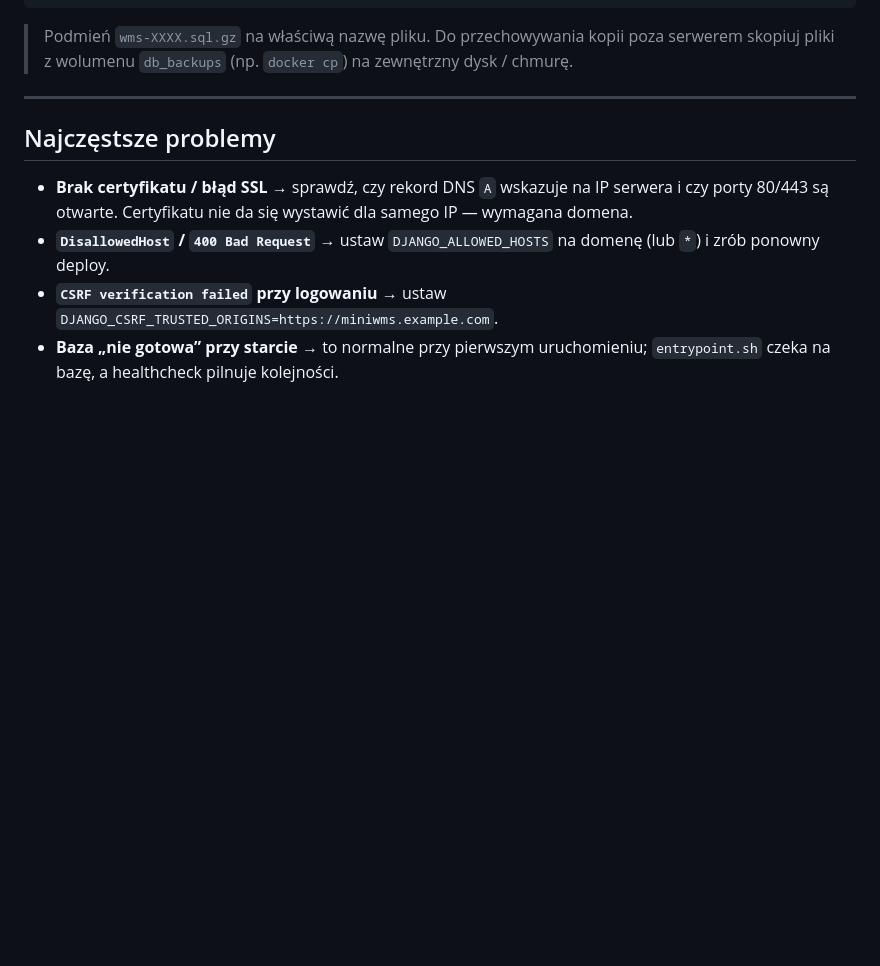
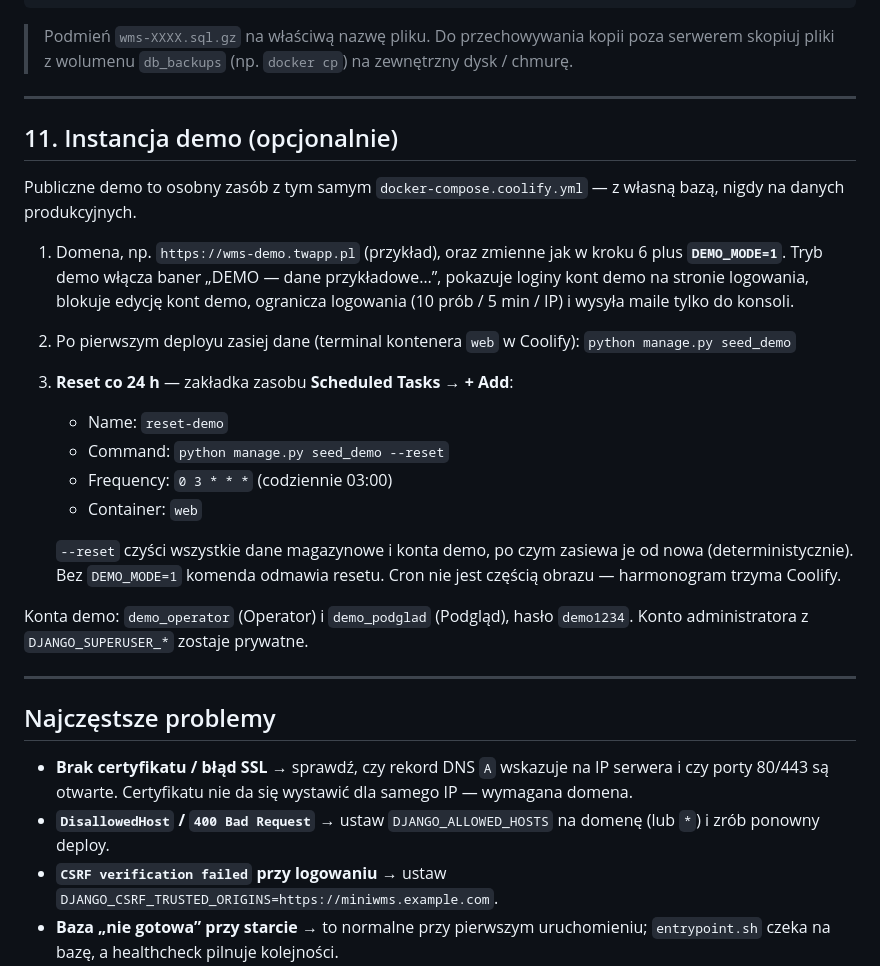
Before and after one commit to TomaszWu14/mini-WMS, a Markdown page: COOLIFY.md, the part around the change. GitHub-like rendering; blank space fills up the shorter version.

```diff
--- a/COOLIFY.md
+++ b/COOLIFY.md
@@ -172,6 +172,32 @@ docker exec "$B" sh -c 'gunzip -c /backups/wms-XXXX.sql.gz' \
 
 ---
 
+## 11. Instancja demo (opcjonalnie)
+
+Publiczne demo to osobny zasób z tym samym `docker-compose.coolify.yml` —
+z własną bazą, nigdy na danych produkcyjnych.
+
+1. Domena, np. `https://wms-demo.twapp.pl` (przykład), oraz zmienne jak w kroku 6
+   plus **`DEMO_MODE=1`**. Tryb demo włącza baner „DEMO — dane przykładowe…”,
+   pokazuje loginy kont demo na stronie logowania, blokuje edycję kont demo,
+   ogranicza logowania (10 prób / 5 min / IP) i wysyła maile tylko do konsoli.
+2. Po pierwszym deployu zasiej dane (terminal kontenera `web` w Coolify):
+   `python manage.py seed_demo`
+3. **Reset co 24 h** — zakładka zasobu **Scheduled Tasks → + Add**:
+   - Name: `reset-demo`
+   - Command: `python manage.py seed_demo --reset`
+   - Frequency: `0 3 * * *` (codziennie 03:00)
+   - Container: `web`
+
+   `--reset` czyści wszystkie dane magazynowe i konta demo, po czym zasiewa
+   je od nowa (deterministycznie). Bez `DEMO_MODE=1` komenda odmawia resetu.
+   Cron nie jest częścią obrazu — harmonogram trzyma Coolify.
+
+Konta demo: `demo_operator` (Operator) i `demo_podglad` (Podgląd), hasło
+`demo1234`. Konto administratora z `DJANGO_SUPERUSER_*` zostaje prywatne.
+
+---
+
 ## Najczęstsze problemy
 
 - **Brak certyfikatu / błąd SSL** → sprawdź, czy rekord DNS `A` wskazuje na IP
```
Also changed, not shown: README.md (+72 -3 lines), docs/img/hu-list.png (added), docs/img/issue-detail.png (added), docs/img/scanner-picking.png (added).
